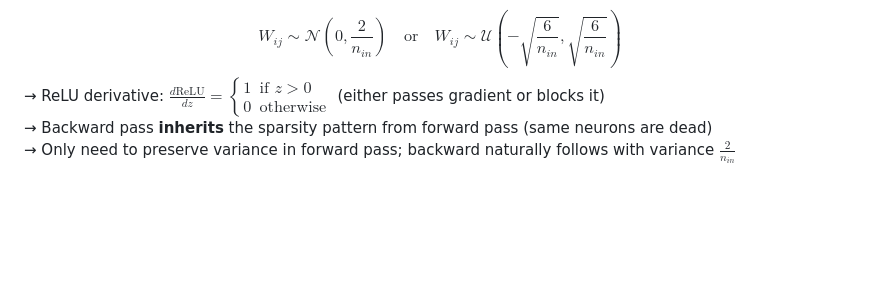
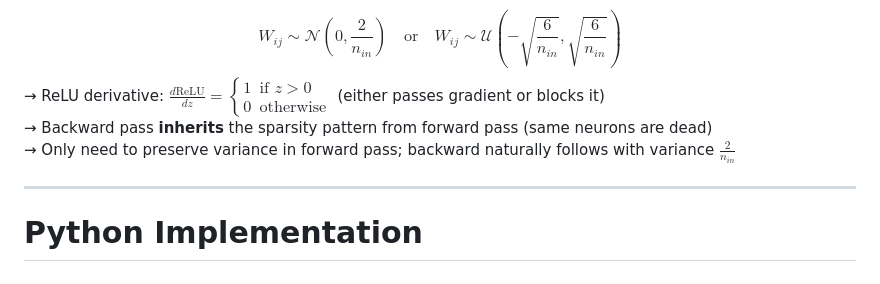
Before and after one commit to faressc/dl4ad, a Markdown page: slides/03-perceptrons.md, the part around the change. Rendered like a GitHub page; blank space fills up the shorter version.

```diff
--- a/slides/03-perceptrons.md
+++ b/slides/03-perceptrons.md
@@ -1075,3 +1075,7 @@ $$
 </div>
 
 </div>
+
+---
+
+# Python Implementation
```
